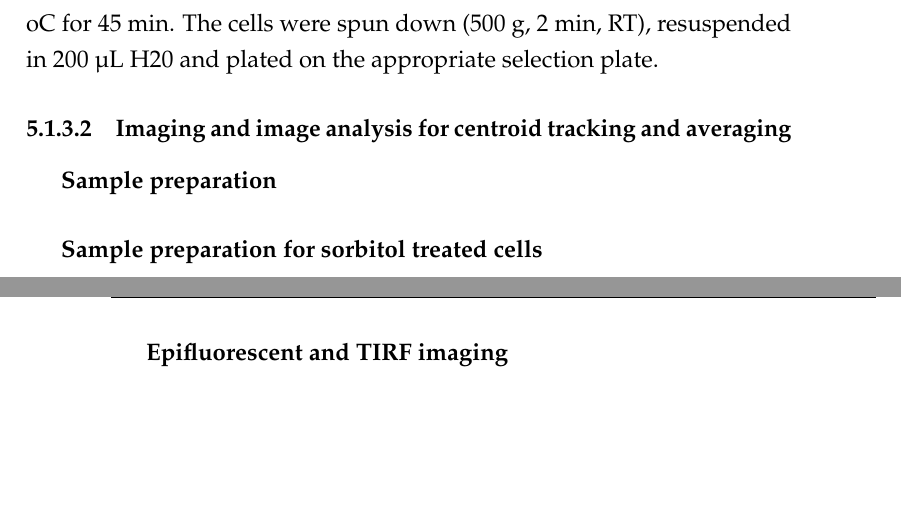
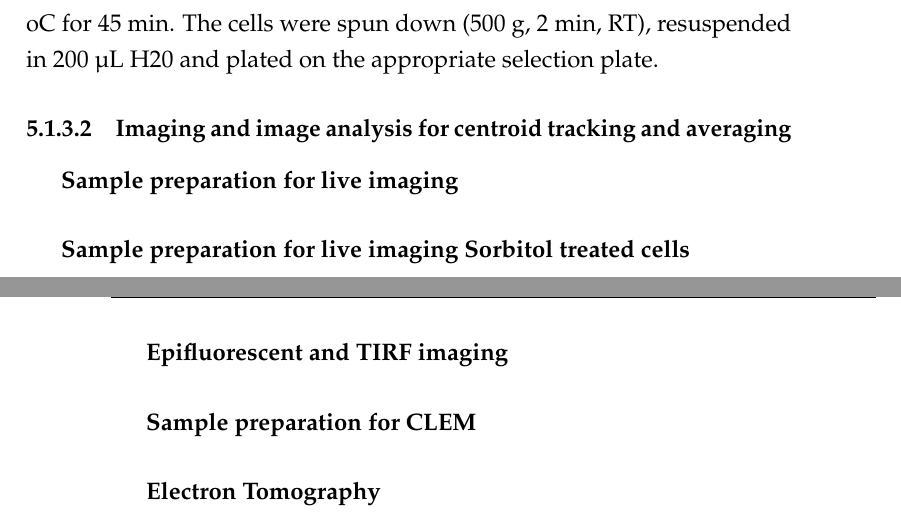
Before and after one commit to deepikaamenon/thesis_2021, a LaTeX thesis (main.tex, which reads Chapters/Methods.tex): two parts of pages 72 and 73 of 73, joined at a grey line, cut so that both start at the same text, the shorter picture padded with empty space. Compiled offline with pdfLaTeX.

Commit message:
txs auto checkin

```diff
--- a/Chapters/Methods.tex
+++ b/Chapters/Methods.tex
@@ -34,8 +34,13 @@ Yeast transformation of plasmids
 
 \subsubsection{Imaging and image analysis for centroid tracking and averaging}
 
-\subparagraph{Sample preparation}
+\subparagraph{Sample preparation for live imaging}
 
-\subparagraph{Sample preparation for sorbitol treated cells}
+\subparagraph{Sample preparation for live imaging Sorbitol treated cells}
 
 \subparagraph{Epifluorescent and TIRF imaging}
+
+\subparagraph{Sample preparation for CLEM}
+\subsubitem
+
+\subparagraph{Electron Tomography}
```
